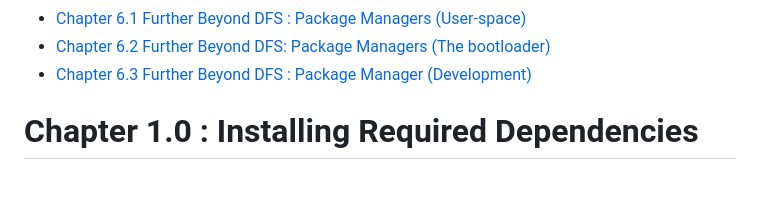
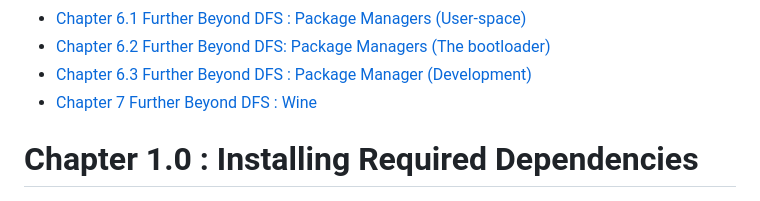
Before and after one commit to GuestSneezeOSDev/DFS2, a Markdown page: README.md, the part around the change. Rendered like a GitHub page.

```diff
--- a/README.md
+++ b/README.md
@@ -27,6 +27,7 @@ Create your own Distro From Scratch with DFS a Free-to-use guide on how to get s
 * [Chapter 6.1 Further Beyond DFS : Package Managers (User-space)](#chapter-61-further-beyond-dfs--package-managers-user-space)
 * [Chapter 6.2 Further Beyond DFS: Package Managers (The bootloader)](#chapter-62-further-beyond-dfs-package-managers-the-bootloader)
 * [Chapter 6.3 Further Beyond DFS : Package Manager (Development)](#chapter-63-further-beyond-dfs--package-managers)
+* [Chapter 7 Further Beyond DFS : Wine](#chapter-7-further-beyond-dfs--wine)
 
 
 # Chapter 1.0 : Installing Required Dependencies
```
